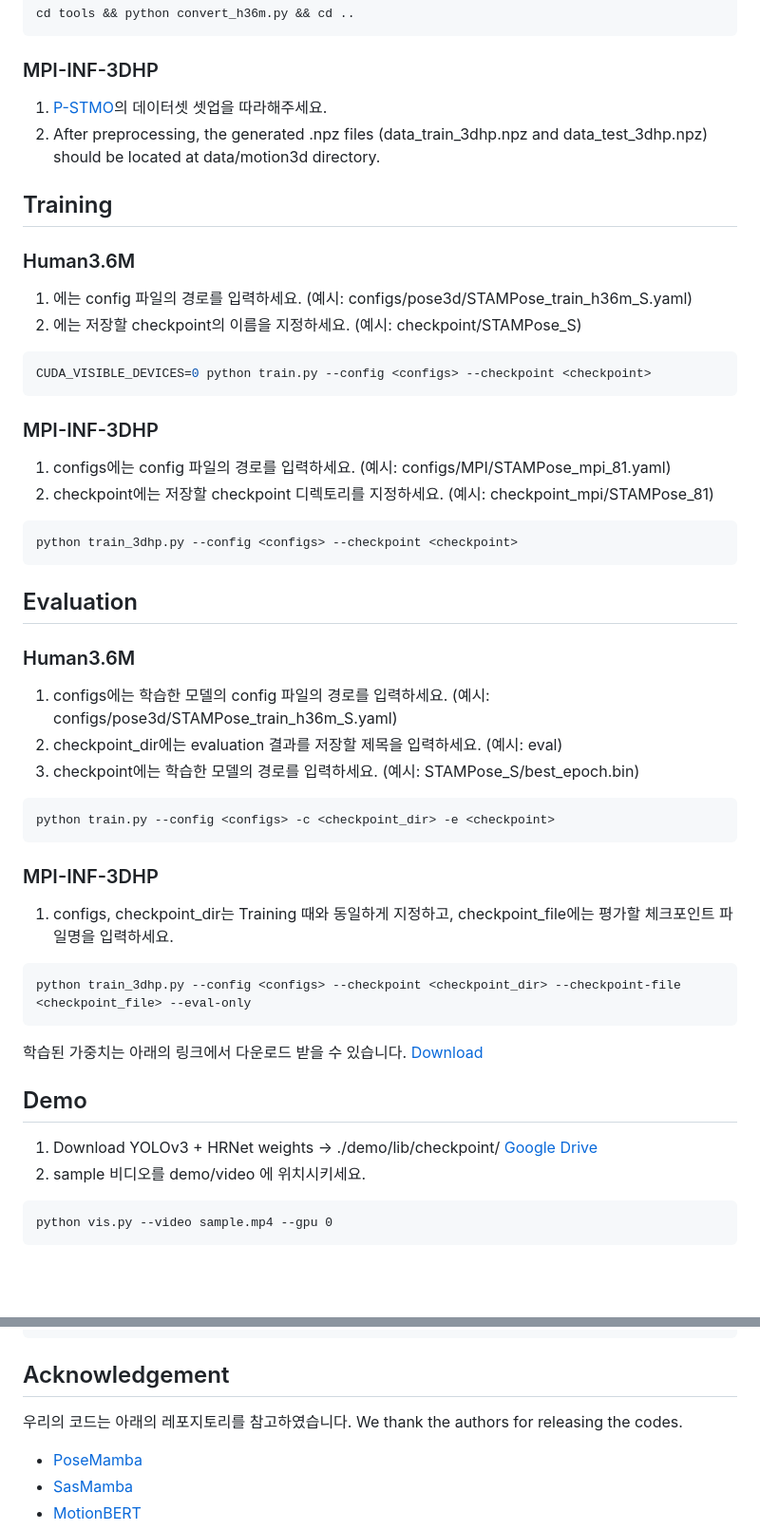
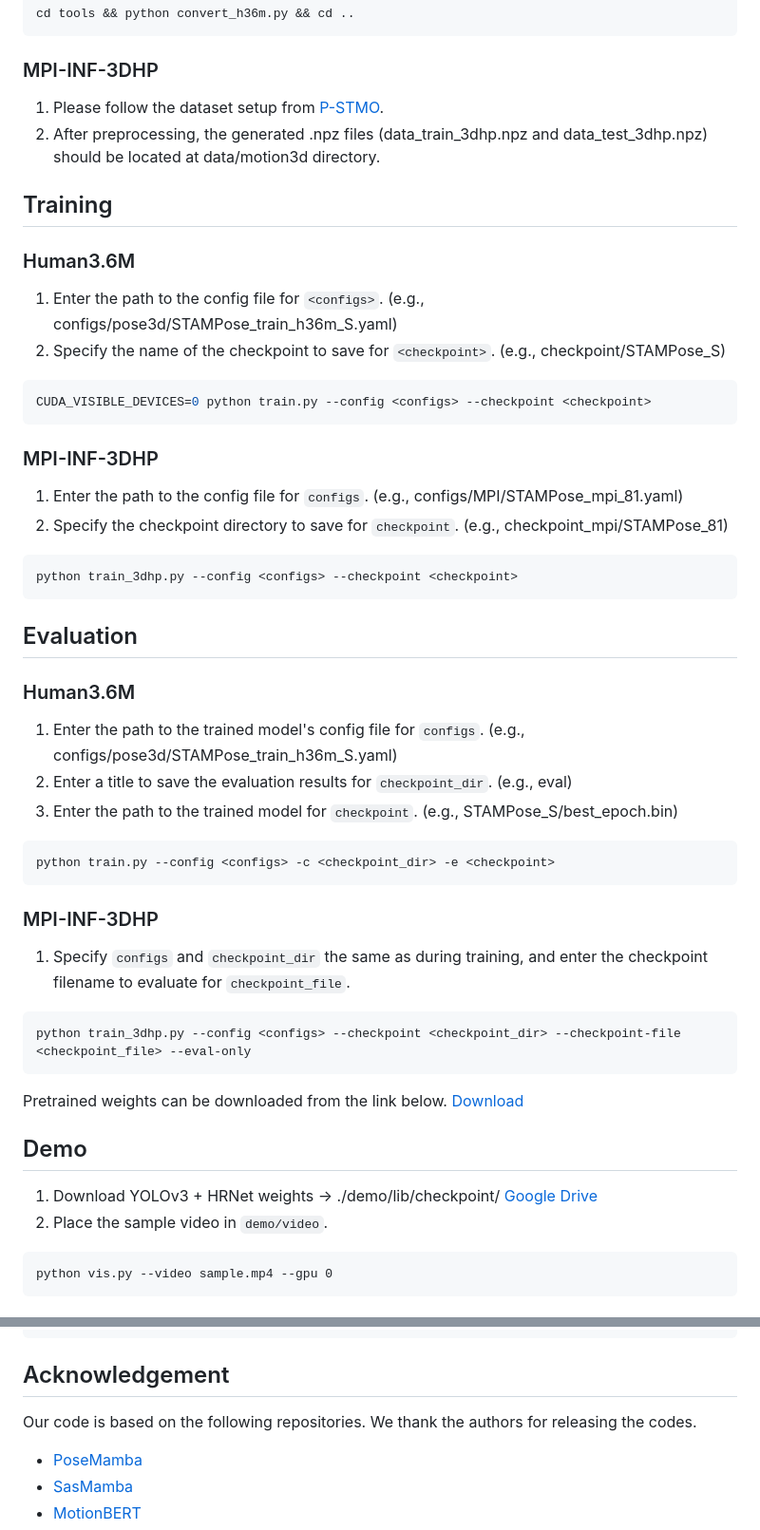
Before and after one commit to akadjsam/STAMPose, a Markdown page: README.md, 2 parts joined by grey strips. Shown at 95% size. Rendered like a GitHub page; blank space fills up the shorter version.

````diff
--- a/README.md
+++ b/README.md
@@ -57,46 +61,46 @@ cd tools && python convert_h36m.py && cd ..
 ```
 
 ### MPI-INF-3DHP
-1. [P-STMO](https://github.com/paTRICK-swk/P-STMO)의 데이터셋 셋업을 따라해주세요.
+1. Please follow the dataset setup from [P-STMO](https://github.com/paTRICK-swk/P-STMO).
 2. After preprocessing, the generated .npz files (data_train_3dhp.npz and data_test_3dhp.npz) should be located at data/motion3d directory.
 
 
 ## Training
 ### Human3.6M
-1. <configs>에는 config 파일의 경로를 입력하세요. (예시: configs/pose3d/STAMPose_train_h36m_S.yaml)
-2. <checkpoint>에는 저장할 checkpoint의 이름을 지정하세요. (예시: checkpoint/STAMPose_S)
+1. Enter the path to the config file for `<configs>`. (e.g., configs/pose3d/STAMPose_train_h36m_S.yaml)
+2. Specify the name of the checkpoint to save for `<checkpoint>`. (e.g., checkpoint/STAMPose_S)
 ```bash
 CUDA_VISIBLE_DEVICES=0 python train.py --config <configs> --checkpoint <checkpoint>
 ```
 
 ### MPI-INF-3DHP
-1. configs에는 config 파일의 경로를 입력하세요. (예시: configs/MPI/STAMPose_mpi_81.yaml)
-2. checkpoint에는 저장할 checkpoint 디렉토리를 지정하세요. (예시: checkpoint_mpi/STAMPose_81)
+1. Enter the path to the config file for `configs`. (e.g., configs/MPI/STAMPose_mpi_81.yaml)
+2. Specify the checkpoint directory to save for `checkpoint`. (e.g., checkpoint_mpi/STAMPose_81)
 ```bash
 python train_3dhp.py --config <configs> --checkpoint <checkpoint>
 ```
 
 ## Evaluation
 ### Human3.6M
-1. configs에는 학습한 모델의 config 파일의 경로를 입력하세요. (예시: configs/pose3d/STAMPose_train_h36m_S.yaml)
-2. checkpoint_dir에는 evaluation 결과를 저장할 제목을 입력하세요. (예시: eval)
-3. checkpoint에는 학습한 모델의 경로를 입력하세요. (예시: STAMPose_S/best_epoch.bin)
+1. Enter the path to the trained model's config file for `configs`. (e.g., configs/pose3d/STAMPose_train_h36m_S.yaml)
+2. Enter a title to save the evaluation results for `checkpoint_dir`. (e.g., eval)
+3. Enter the path to the trained model for `checkpoint`. (e.g., STAMPose_S/best_epoch.bin)
 ```bash
 python train.py --config <configs> -c <checkpoint_dir> -e <checkpoint>
 ```
 
 ### MPI-INF-3DHP
-1. configs, checkpoint_dir는 Training 때와 동일하게 지정하고, checkpoint_file에는 평가할 체크포인트 파일명을 입력하세요.
+1. Specify `configs` and `checkpoint_dir` the same as during training, and enter the checkpoint filename to evaluate for `checkpoint_file`.
 ```bash
 python train_3dhp.py --config <configs> --checkpoint <checkpoint_dir> --checkpoint-file <checkpoint_file> --eval-only
 ```
 
-학습된 가중치는 아래의 링크에서 다운로드 받을 수 있습니다.
+Pretrained weights can be downloaded from the link below.
 [Download](https://drive.google.com/drive/folders/1m47HUeP5tkviIZmdtTI1gHJXJmslzjp4?usp=sharing)
 
 ## Demo
 1. Download YOLOv3 + HRNet weights → ./demo/lib/checkpoint/ [Google Drive](https://drive.google.com/drive/folders/1_ENAMOsPM7FXmdYRbkwbFHgzQq_B_NQA)
-2. sample 비디오를 demo/video 에 위치시키세요.
+2. Place the sample video in `demo/video`.
 ```
 python vis.py --video sample.mp4 --gpu 0
 ```
@@ -119,7 +123,7 @@ STAMPose/
 ```
 
 ## Acknowledgement
-우리의 코드는 아래의 레포지토리를 참고하였습니다. We thank the authors for releasing the codes.
+Our code is based on the following repositories. We thank the authors for releasing the codes.
 - [PoseMamba](https://github.com/nankingjing/PoseMamba)
 - [SasMamba](https://github.com/HuCui2022/sasmamba_pose_estimation)
 - [MotionBERT](https://github.com/Walter0807/MotionBERT)
````
Also changed, not shown: other parts of README.md (+4 -0 lines).
